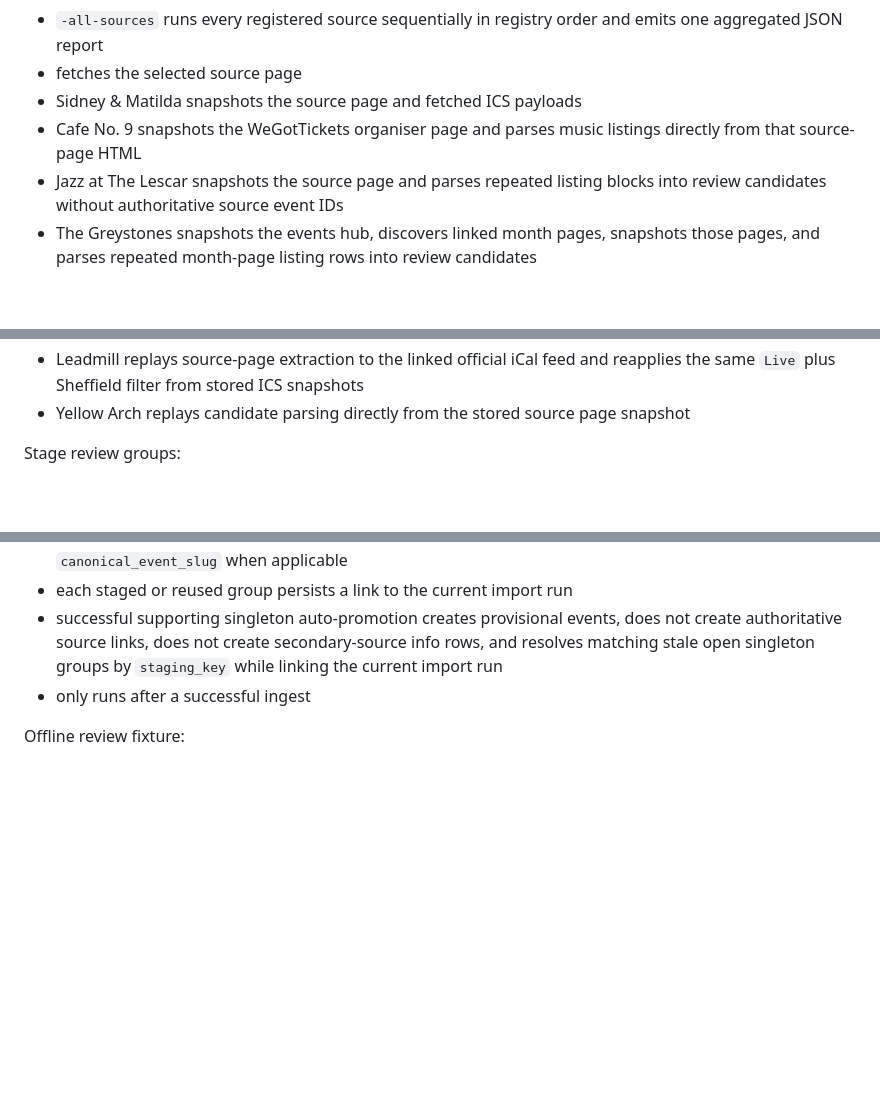
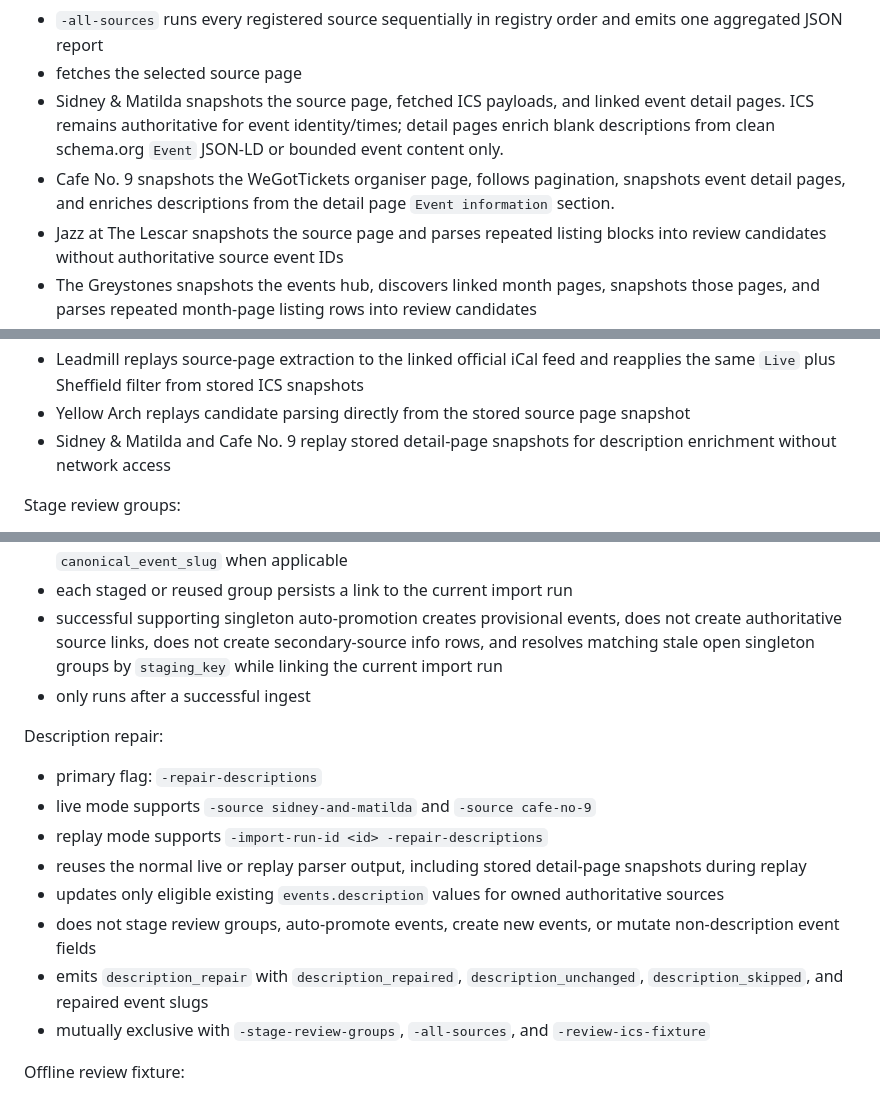
Before and after one commit to nathanrawle/sheffield-live, a Markdown page: docs/commands.md, 3 parts joined by grey strips. Rendered like a GitHub page; blank space fills up the shorter version.

Commit message:
Document description repair ingest flow

```diff
--- a/docs/commands.md
+++ b/docs/commands.md
@@ -111,8 +111,8 @@ Live ingest:
 - supports `sidney-and-matilda`, `yellow-arch`, `cafe-no-9`, `jazz-at-the-lescar`, `the-greystones`, `leadmill`, and `corporation`
 - `-all-sources` runs every registered source sequentially in registry order and emits one aggregated JSON report
 - fetches the selected source page
-- Sidney & Matilda snapshots the source page and fetched ICS payloads
-- Cafe No. 9 snapshots the WeGotTickets organiser page and parses music listings directly from that source-page HTML
+- Sidney & Matilda snapshots the source page, fetched ICS payloads, and linked event detail pages. ICS remains authoritative for event identity/times; detail pages enrich blank descriptions from clean schema.org `Event` JSON-LD or bounded event content only.
+- Cafe No. 9 snapshots the WeGotTickets organiser page, follows pagination, snapshots event detail pages, and enriches descriptions from the detail page `Event information` section.
 - Jazz at The Lescar snapshots the source page and parses repeated listing blocks into review candidates without authoritative source event IDs
 - The Greystones snapshots the events hub, discovers linked month pages, snapshots those pages, and parses repeated month-page listing rows into review candidates
 - Leadmill snapshots the source page and fetched ICS payloads, then keeps only `Live` listings with Sheffield locations
@@ -136,6 +136,7 @@ Replay:
 - Sidney & Matilda replays source-page extraction to ICS links and matching ICS snapshots by URL and final URL
 - Leadmill replays source-page extraction to the linked official iCal feed and reapplies the same `Live` plus Sheffield filter from stored ICS snapshots
 - Yellow Arch replays candidate parsing directly from the stored source page snapshot
+- Sidney & Matilda and Cafe No. 9 replay stored detail-page snapshots for description enrichment without network access
 
 Stage review groups:
 
@@ -155,6 +156,17 @@ Stage review groups:
 - successful supporting singleton auto-promotion creates provisional events, does not create authoritative source links, does not create secondary-source info rows, and resolves matching stale open singleton groups by `staging_key` while linking the current import run
 - only runs after a successful ingest
 
+Description repair:
+
+- primary flag: `-repair-descriptions`
+- live mode supports `-source sidney-and-matilda` and `-source cafe-no-9`
+- replay mode supports `-import-run-id <id> -repair-descriptions`
+- reuses the normal live or replay parser output, including stored detail-page snapshots during replay
+- updates only eligible existing `events.description` values for owned authoritative sources
+- does not stage review groups, auto-promote events, create new events, or mutate non-description event fields
+- emits `description_repair` with `description_repaired`, `description_unchanged`, `description_skipped`, and repaired event slugs
+- mutually exclusive with `-stage-review-groups`, `-all-sources`, and `-review-ics-fixture`
+
 Offline review fixture:
 
 - primary flag: `-review-ics-fixture`
```
Also changed, not shown: docs/common-tasks.md (+11 -1 lines), docs/sources.md (+4 -4 lines).
